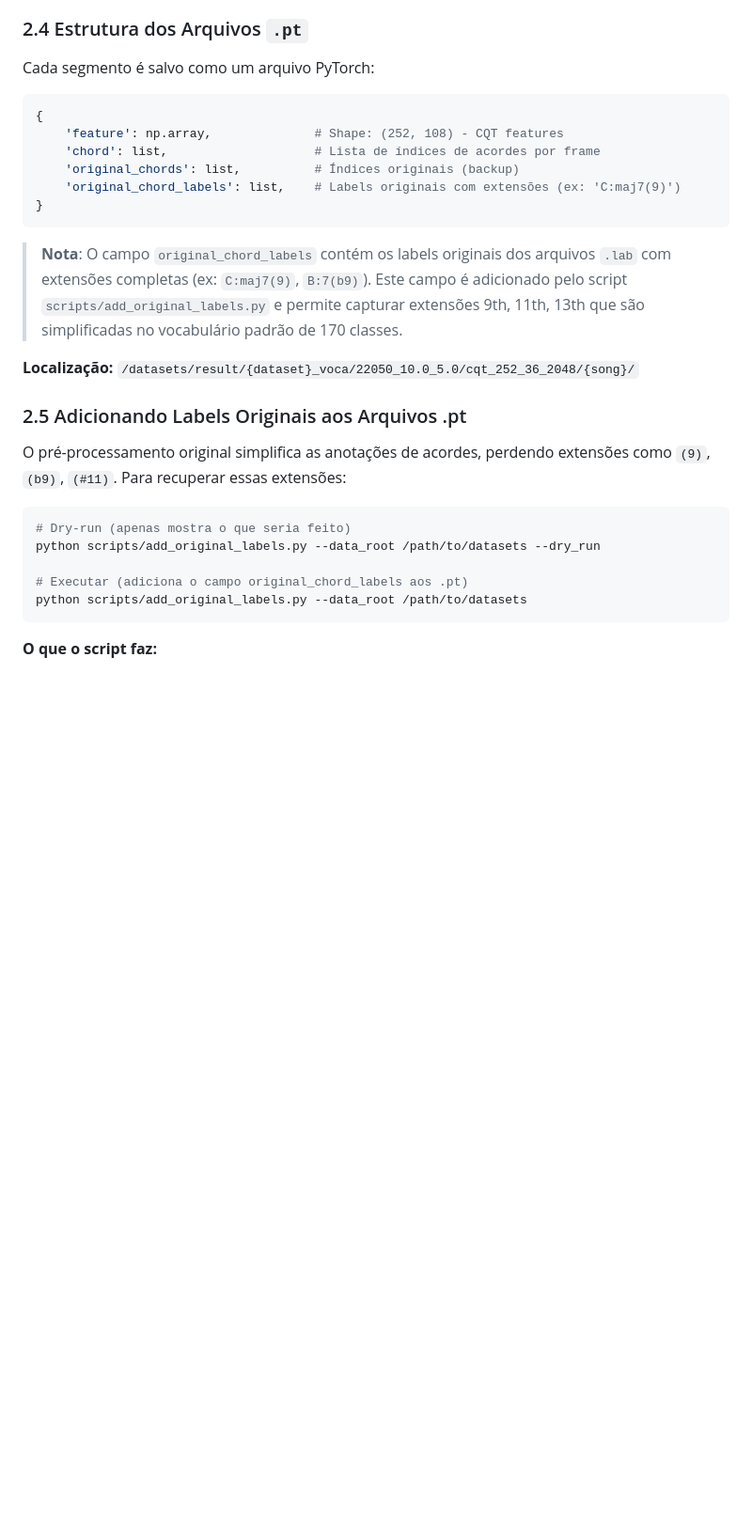
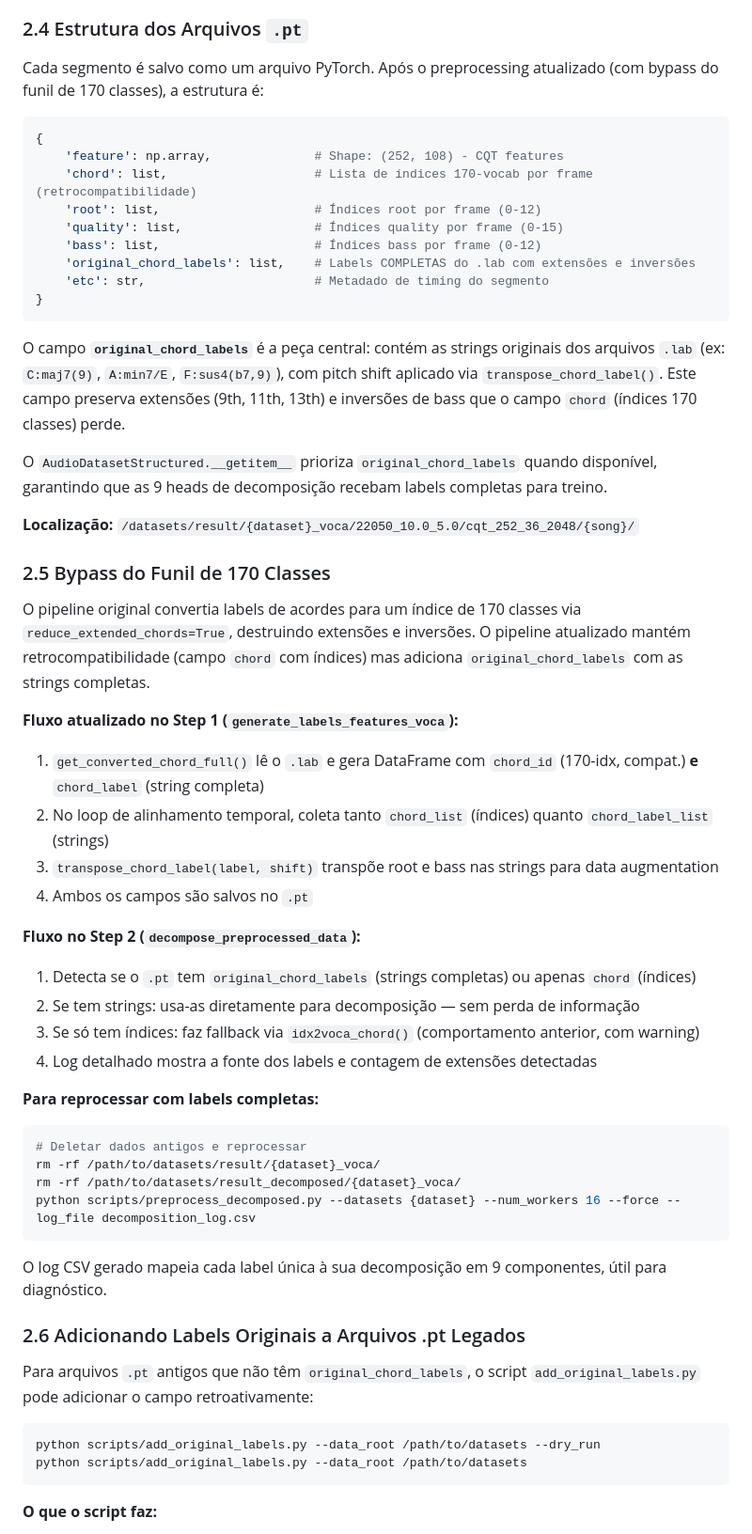
Before and after one commit to biabcaval/chords_recog, a Markdown page: BTC-ISMIR19/docs/PIPELINE_DOCUMENTATION.md, the part around one of its changes. Shown at 94% size. GitHub-like rendering; blank space fills up the shorter version.

````diff
--- a/BTC-ISMIR19/docs/PIPELINE_DOCUMENTATION.md
+++ b/BTC-ISMIR19/docs/PIPELINE_DOCUMENTATION.md
@@ -144,33 +144,61 @@ A normalização é aplicada on-the-fly no `AudioDatasetStructured.__getitem__()
 
 ### 2.4 Estrutura dos Arquivos `.pt`
 
-Cada segmento é salvo como um arquivo PyTorch:
+Cada segmento é salvo como um arquivo PyTorch. Após o preprocessing atualizado (com bypass do funil de 170 classes), a estrutura é:
 
 ```python
 {
     'feature': np.array,              # Shape: (252, 108) - CQT features
-    'chord': list,                    # Lista de índices de acordes por frame
-    'original_chords': list,          # Índices originais (backup)
-    'original_chord_labels': list,    # Labels originais com extensões (ex: 'C:maj7(9)')
+    'chord': list,                    # Lista de índices 170-vocab por frame (retrocompatibilidade)
+    'root': list,                     # Índices root por frame (0-12)
+    'quality': list,                  # Índices quality por frame (0-15)
+    'bass': list,                     # Índices bass por frame (0-12)
+    'original_chord_labels': list,    # Labels COMPLETAS do .lab com extensões e inversões
+    'etc': str,                       # Metadado de timing do segmento
 }
 ```
 
-> **Nota**: O campo `original_chord_labels` contém os labels originais dos arquivos `.lab`
-> com extensões completas (ex: `C:maj7(9)`, `B:7(b9)`). Este campo é adicionado pelo script
-> `scripts/add_original_labels.py` e permite capturar extensões 9th, 11th, 13th que são
-> simplificadas no vocabulário padrão de 170 classes.
+O campo **`original_chord_labels`** é a peça central: contém as strings originais dos arquivos `.lab` (ex: `C:maj7(9)`, `A:min7/E`, `F:sus4(b7,9)`), com pitch shift aplicado via `transpose_chord_label()`. Este campo preserva extensões (9th, 11th, 13th) e inversões de bass que o campo `chord` (índices 170 classes) perde.
+
+O `AudioDatasetStructured.__getitem__` prioriza `original_chord_labels` quando disponível, garantindo que as 9 heads de decomposição recebam labels completas para treino.
 
 **Localização:** `/datasets/result/{dataset}_voca/22050_10.0_5.0/cqt_252_36_2048/{song}/`
 
-### 2.5 Adicionando Labels Originais aos Arquivos .pt
-
-O pré-processamento original simplifica as anotações de acordes, perdendo extensões como `(9)`, `(b9)`, `(#11)`. Para recuperar essas extensões:
-
-```bash
-# Dry-run (apenas mostra o que seria feito)
+### 2.5 Bypass do Funil de 170 Classes
+
+O pipeline original convertia labels de acordes para um índice de 170 classes via `reduce_extended_chords=True`, destruindo extensões e inversões. O pipeline atualizado mantém retrocompatibilidade (campo `chord` com índices) mas adiciona `original_chord_labels` com as strings completas.
+
+**Fluxo atualizado no Step 1 (`generate_labels_features_voca`):**
+
+1. `get_converted_chord_full()` lê o `.lab` e gera DataFrame com `chord_id` (170-idx, compat.) **e** `chord_label` (string completa)
+2. No loop de alinhamento temporal, coleta tanto `chord_list` (índices) quanto `chord_label_list` (strings)
+3. `transpose_chord_label(label, shift)` transpõe root e bass nas strings para data augmentation
+4. Ambos os campos são salvos no `.pt`
+
+**Fluxo no Step 2 (`decompose_preprocessed_data`):**
+
+1. Detecta se o `.pt` tem `original_chord_labels` (strings completas) ou apenas `chord` (índices)
+2. Se tem strings: usa-as diretamente para decomposição — sem perda de informação
+3. Se só tem índices: faz fallback via `idx2voca_chord()` (comportamento anterior, com warning)
+4. Log detalhado mostra a fonte dos labels e contagem de extensões detectadas
+
+**Para reprocessar com labels completas:**
+
+```bash
+# Deletar dados antigos e reprocessar
+rm -rf /path/to/datasets/result/{dataset}_voca/
+rm -rf /path/to/datasets/result_decomposed/{dataset}_voca/
+python scripts/preprocess_decomposed.py --datasets {dataset} --num_workers 16 --force --log_file decomposition_log.csv
+```
+
+O log CSV gerado mapeia cada label única à sua decomposição em 9 componentes, útil para diagnóstico.
+
+### 2.6 Adicionando Labels Originais a Arquivos .pt Legados
+
+Para arquivos `.pt` antigos que não têm `original_chord_labels`, o script `add_original_labels.py` pode adicionar o campo retroativamente:
+
+```bash
 python scripts/add_original_labels.py --data_root /path/to/datasets --dry_run
-
-# Executar (adiciona o campo original_chord_labels aos .pt)
 python scripts/add_original_labels.py --data_root /path/to/datasets
 ```
 
````
Also changed, not shown: other parts of BTC-ISMIR19/docs/PIPELINE_DOCUMENTATION.md (+68 -39 lines), BTC-ISMIR19/docs/chordmax_architecture.md (added, +108 -0 lines).
